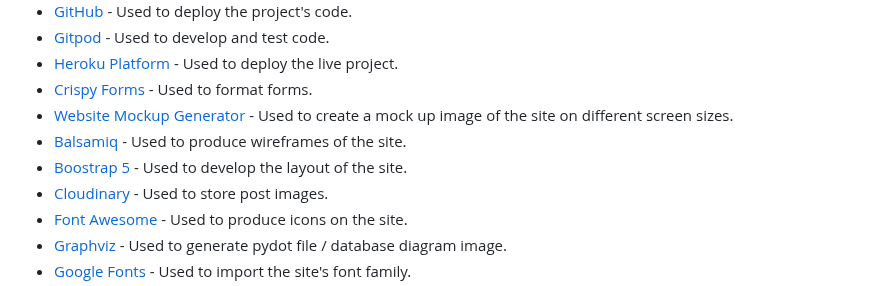
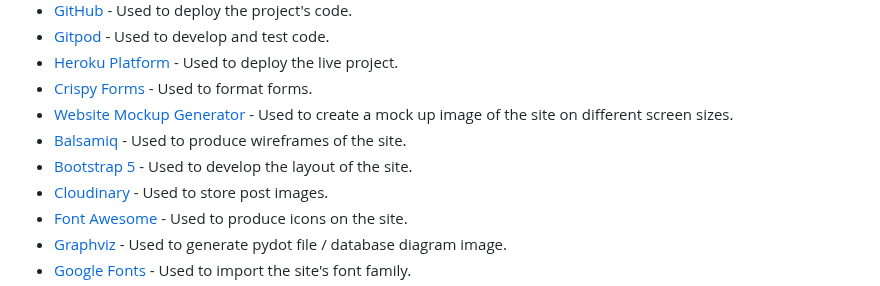
Before and after one commit to jkingportfolio/CI_PP4_Pic_Pals, a Markdown page: README.md, the part around one of its changes. Rendered like a GitHub page.

```diff
--- a/README.md
+++ b/README.md
@@ -312,7 +312,7 @@ Balsamiq was used to create wireframes of the sites pages
 - [Crispy Forms](https://django-crispy-forms.readthedocs.io/en/latest/) - Used to format forms.
 - [Website Mockup Generator](https://websitemockupgenerator.com/) - Used to create a mock up image of the site on different screen sizes.
 - [Balsamiq](https://balsamiq.com/) - Used to produce wireframes of the site.
-- [Boostrap 5](https://getbootstrap.com/docs/5.0/getting-started/introduction/) - Used to develop the layout of the site.
+- [Bootstrap 5](https://getbootstrap.com/docs/5.0/getting-started/introduction/) - Used to develop the layout of the site.
 - [Cloudinary](https://cloudinary.com/) - Used to store post images.
 - [Font Awesome](https://fontawesome.com/) - Used to produce icons on the site.
 - [Graphviz](https://dreampuf.github.io/GraphvizOnline) - Used to generate pydot file / database diagram image.
```
Also changed, not shown: other parts of README.md (+4 -4 lines).
